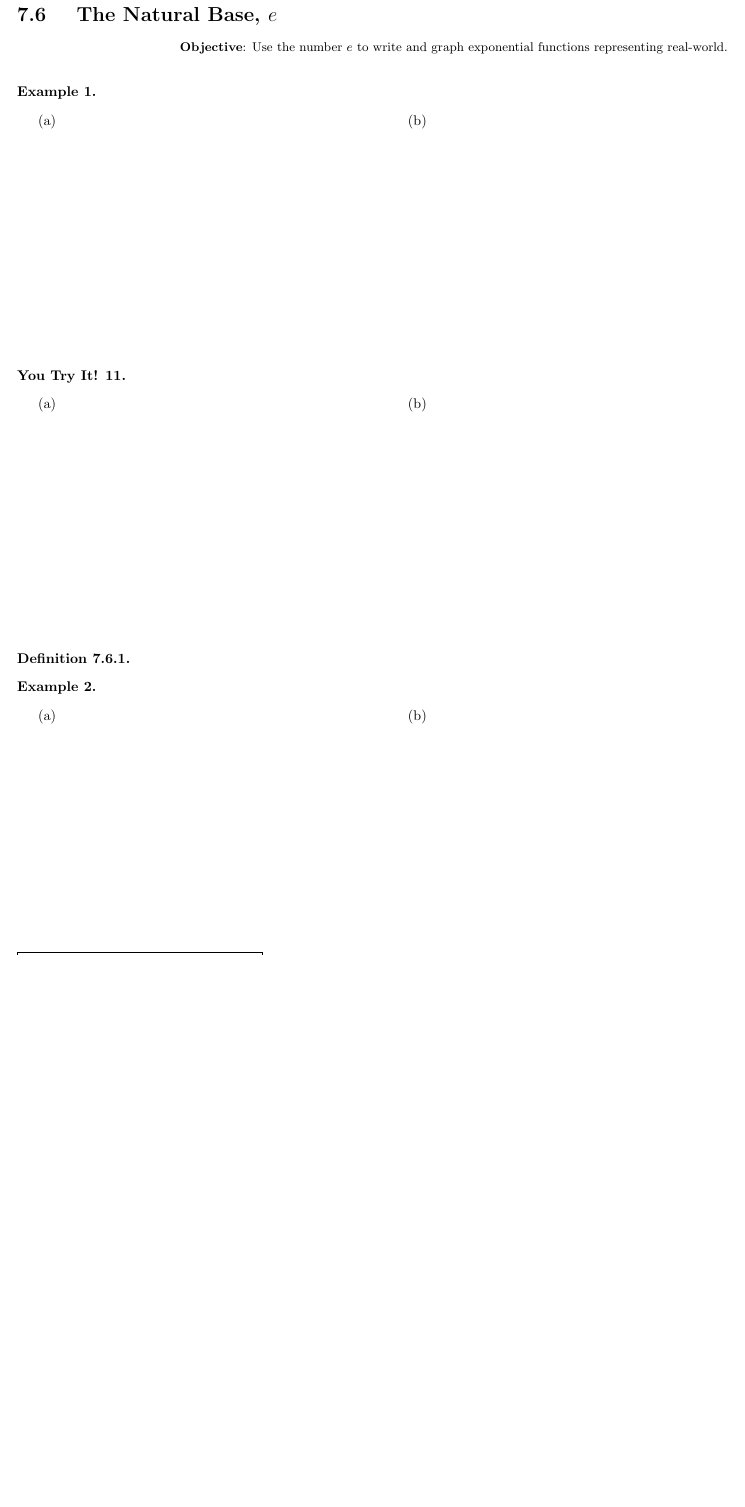
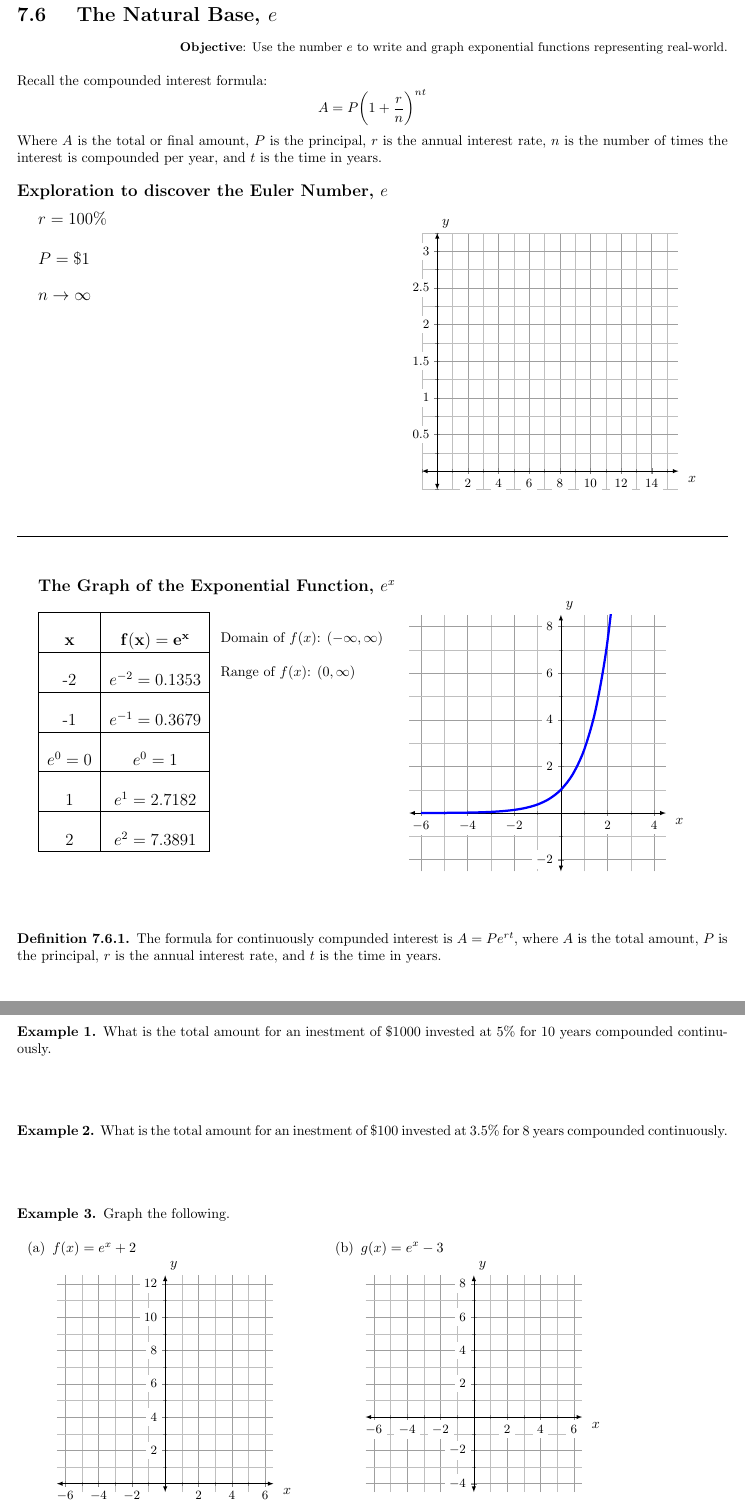
Before and after one commit to smudgegame/Algebra2-Notes, a LaTeX document (Chapter 7/Algebra 2 Chapter 7 Notes.tex): part of page 18 of 24 before the commit and two parts of pages 18 and 19 of 25 after it, the two joined at a grey line, cut so that both start at the same text, the shorter picture padded with empty space. Compiled offline with pdfLaTeX.

Commit message:
Add 7.6 notes on e, and natural logarithm

```diff
--- a/Chapter 7/Algebra 2 Chapter 7 Notes.tex
+++ b/Chapter 7/Algebra 2 Chapter 7 Notes.tex
@@ -1959,22 +1959,194 @@ in 1964, an earthquake centered at Prince William Sound, Alaska, registered a ma
  \setcounter{definition}{0}
  %%%%%%%%%%%%%%%%%%%%%%%%%%%%%%%%
  %%%%%%%%%%%%%%%%%%%%%%%%%%%%%%%%
- \begin{example}
- \end{example}
-
- \begin{minipage}[t]{0.45\linewidth}
- (a)
+
+\noindent  Recall the compounded interest formula:
+ \[A=P\bigg{(}1+\frac{r}{n}\bigg{)}^{nt}\]
+ \noindent Where $A$ is the total or final amount, $P$ is the principal, $r$ is the annual interest rate, $n$ is the number of times the interest is compounded per year, and $t$ is the time in years.\\
+
+\noindent \large\textbf{Exploration to discover the Euler Number, $e$} \normalsize\\
+
+\begin{minipage}[t]{0.2\linewidth}
+\large
+\vspace{-7cm}
+
+ $r=100\%$\\
+
+ $P=\$1$\\
+
+ $n \rightarrow \infty$\\
+ \normalsize
  \end{minipage}
  \hfill
  \begin{minipage}[t]{0.45\linewidth}
- (b)
+ 	\begin{tikzpicture}[scale=1]
+		\begin{axis}[
+				    width =8cm,
+			               height=8cm,
+				    xmin=-0.25,xmax=15,
+				    ymin=0.5,ymax=2.5,
+				    grid=both,
+				    grid style={line width=.2pt, draw=gray!50},
+				    major grid style={line width=.3pt,draw=gray!75},
+				    axis lines=middle,
+				    minor tick num=1,
+				    enlargelimits={abs=0.75},
+				    axis line style={latex-latex},
+				    ticklabel style={font=\small,fill=white},
+				    xlabel={\,\,$x$},
+				    ylabel={$y$},
+				    xlabel style={below right},
+				    ylabel style={above right},
+				]
+		\end{axis}
+	\end{tikzpicture}
  \end{minipage}
-\vfill
-
- \begin{youtry}
-
- \end{youtry}
-
- \begin{minipage}[t]{0.45\linewidth}
- (a)
+
+ \vfill
+
+ \hrule
+
+ \vfill
+
+ \large\textbf{The Graph of the Exponential Function, $e^x$}\normalsize
+
+\begin{minipage}[t]{0.25\linewidth}
+\large
+\vspace{-6.5cm}
+	\begin{tabular}[t]{|c|c|}
+		\hline
+		&\\
+		$\quad \mathbf{x} \quad$ & $\mathbf{f(x)=e^x}$\\
+		\hline
+		&\\
+		-2 & $e^{-2}=0.1353$ \\
+		\hline
+		&\\
+		-1 & $e^{-1}=0.3679$ \\
+		\hline
+		&\\
+		$e^0=0$ & $e^0=1$ \\
+		\hline
+		&\\
+		1 & $e^1=2.7182$ \\
+		\hline
+		&\\
+		2 & $e^2=7.3891$ \\
+		\hline
+	\end{tabular}
+\end{minipage}
+\begin{minipage}[t]{0.25\linewidth}
+\vspace{-6cm}
+
+  Domain of $f(x)$: $(-\infty, \infty)$\\
+
+  Range of $f(x)$: $(0, \infty)$ \\
+\normalsize
+\end{minipage}
+\hfill
+\begin{minipage}[t]{0.45\linewidth}
+	 \begin{tikzpicture}[>=latex,scale=1]
+			\begin{axis}[
+					    width =8cm,
+				               height=8cm,
+					    xmin=-6,xmax=4,
+					    ymin=-2,ymax=8,
+					    grid=both,
+					    grid style={line width=.2pt, draw=gray!50},
+					    major grid style={line width=.3pt,draw=gray!75},
+					    axis lines=middle,
+					    minor tick num=1,
+					    enlargelimits={abs=0.5},
+					    axis line style={latex-latex},
+					    ticklabel style={font=\small,fill=white},
+					    xlabel={\,\,$x$},
+					    ylabel={$y$},
+					    xlabel style={below right},
+					    ylabel style={above right},
+					]
+					\addplot[domain=-6:6, blue, ultra thick, smooth] {e^x};
+			\end{axis}
+	\end{tikzpicture}
  \end{minipage}
+\vfill
+
+\begin{definition}
+The formula for continuously compunded interest is $A=Pe^{rt}$, where $A$ is the total amount, $P$ is the principal, $r$ is the annual interest rate, and $t$ is the time in years.
+\end{definition}
+
+
+%%%%%%%%%%%%%%%%%%%%%%%%%%%%%%%%%%%%%
+%%%%%%%%%%%%%%%%%%%%%%%%%%%%%%%%%%%%%
+ \newpage
+%%%%%%%%%%%%%%%%%%%%%%%%%%%%%%%%%%%%%
+%%%%%%%%%%%%%%%%%%%%%%%%%%%%%%%%%%%%%
+
+
+ \begin{example}
+ What is the total amount for an inestment of $\$1000$ invested at $5\%$ for 10 years compounded continuously.
+ \end{example}
+
+ \vfill
+
+  \begin{example}
+ What is the total amount for an inestment of $\$100$ invested at $3.5\%$ for 8 years compounded continuously.
+ \end{example}
+
+ \vfill
+
+ \begin{example}
+ Graph the following.
+ \end{example}
+
+\begin{itemize}
+	\begin{minipage}[t]{0.45\linewidth}
+		\item[(a)] $f(x)=e^x+2$
+
+			\begin{tikzpicture}[>=latex,scale=1]
+				\begin{axis}[
+						    width =7cm,
+					               height=7cm,
+						    xmin=-6,xmax=6,
+						    ymin=0,ymax=12,
+						    grid=both,
+						    grid style={line width=.2pt, draw=gray!50},
+						    major grid style={line width=.3pt,draw=gray!75},
+						    axis lines=middle,
+						    minor tick num=1,
+						    enlargelimits={abs=0.5},
+						    axis line style={latex-latex},
+						    ticklabel style={font=\small,fill=white},
+						    xlabel={\,\,$x$},
+						    ylabel={$y$},
+						    xlabel style={below right},
+						    ylabel style={above right},
+						]
+				\end{axis}
+			\end{tikzpicture}
+	\end{minipage}
+	\begin{minipage}[t]{0.45\linewidth}
+		\item[(b)] $\displaystyle g(x)=e^x-3$
+
+			\begin{tikzpicture}[>=latex,scale=1]
+				\begin{axis}[
+						    width =7cm,
+					               height=7cm,
+						    xmin=-6,xmax=6,
+						    ymin=-4,ymax=8,
+						    grid=both,
+						    grid style={line width=.2pt, draw=gray!50},
+						    major grid style={line width=.3pt,draw=gray!75},
+						    axis lines=middle,
+						    minor tick num=1,
+						    enlargelimits={abs=0.5},
+						    axis line style={latex-latex},
+						    ticklabel style={font=\small,fill=white},
+						    xlabel={\,\,$x$},
+						    ylabel={$y$},
+						    xlabel style={below right},
+						    ylabel style={above right},
+						]
+				\end{axis}
+			\end{tikzpicture}
+	\end{minipage}
+\end{itemize}
@@ -1981,3 +2186 @@ in 1964, an earthquake centered at Prince William Sound, Alaska, registered a ma
  \hfill
- \begin{minipage}[t]{0.45\linewidth}
- (b)
@@ -1984,24 +2211,8 @@ in 1964, an earthquake centered at Prince William Sound, Alaska, registered a ma
  \end{minipage}
 \vfill
 
-\begin{definition}
-\end{definition}
-
-\begin{example}
-
-\end{example}
-
-\begin{minipage}[t]{0.45\linewidth}
-(a)
-\end{minipage}
-\hfill
-\begin{minipage}[t]{0.45\linewidth}
-(b)
-\end{minipage}
-
-
-\vfill
-\noindent\fbox{\large\textbf{7.6 Homework (day 1)}: page  \small }
+\vfill
+\noindent\fbox{\large\textbf{7.6 Homework (day 1)}: page 534 3-11 odds, Adv. 21, 23 \small }
 %%%%%%%%%%%%%%%%%%%%%%%%%%%%%%%%%%%%%
 %%%%%%%%%%%%%%%%%%%%%%%%%%%%%%%%%%%%%
  \newpage
```
Also changed, not shown: Chapter 7/Algebra 2 Chapter 7 Notes.pdf, Chapter 7/Algebra 2 Chapter 7 Notes.tex (67 more changed lines), 3 other files.
